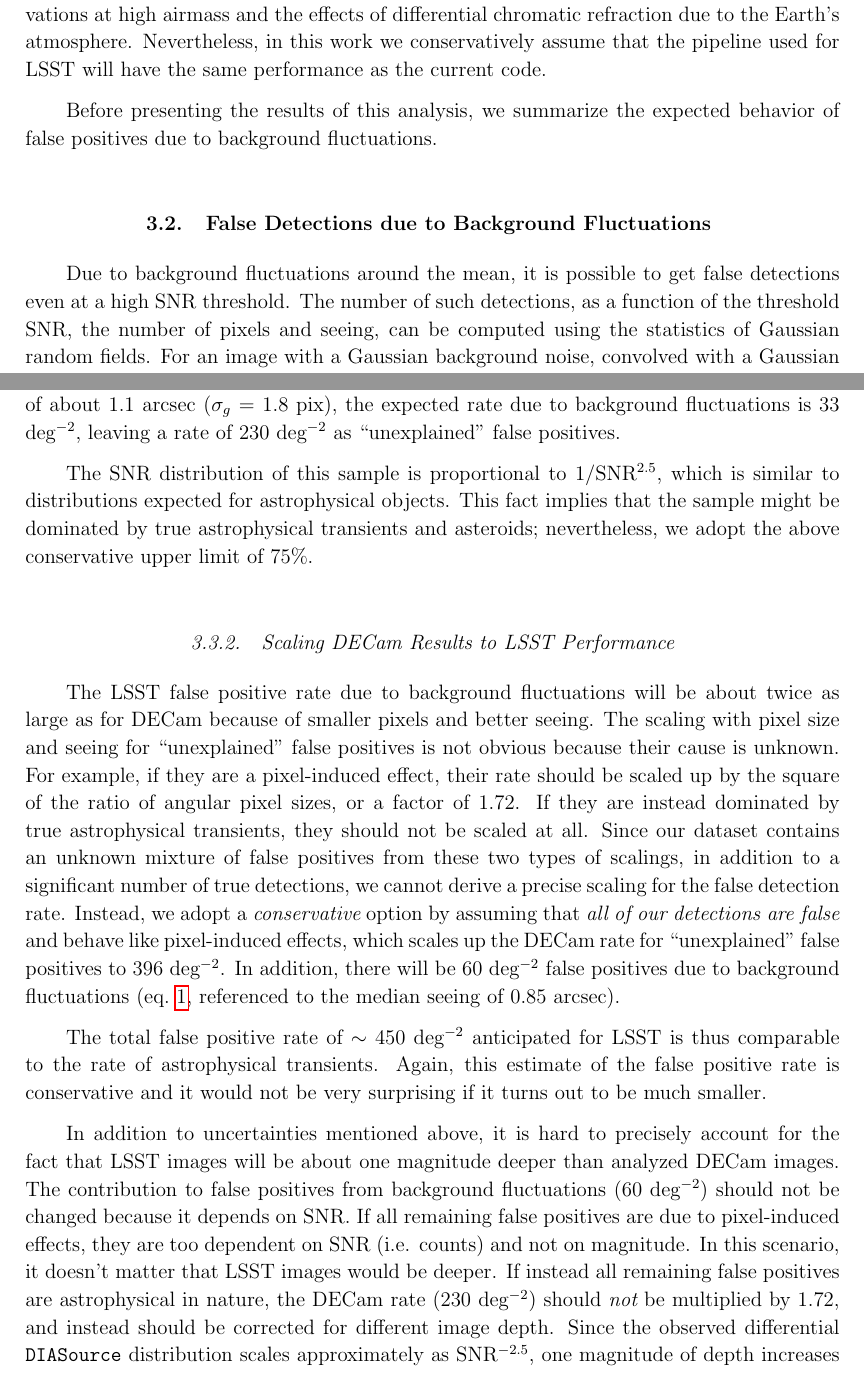
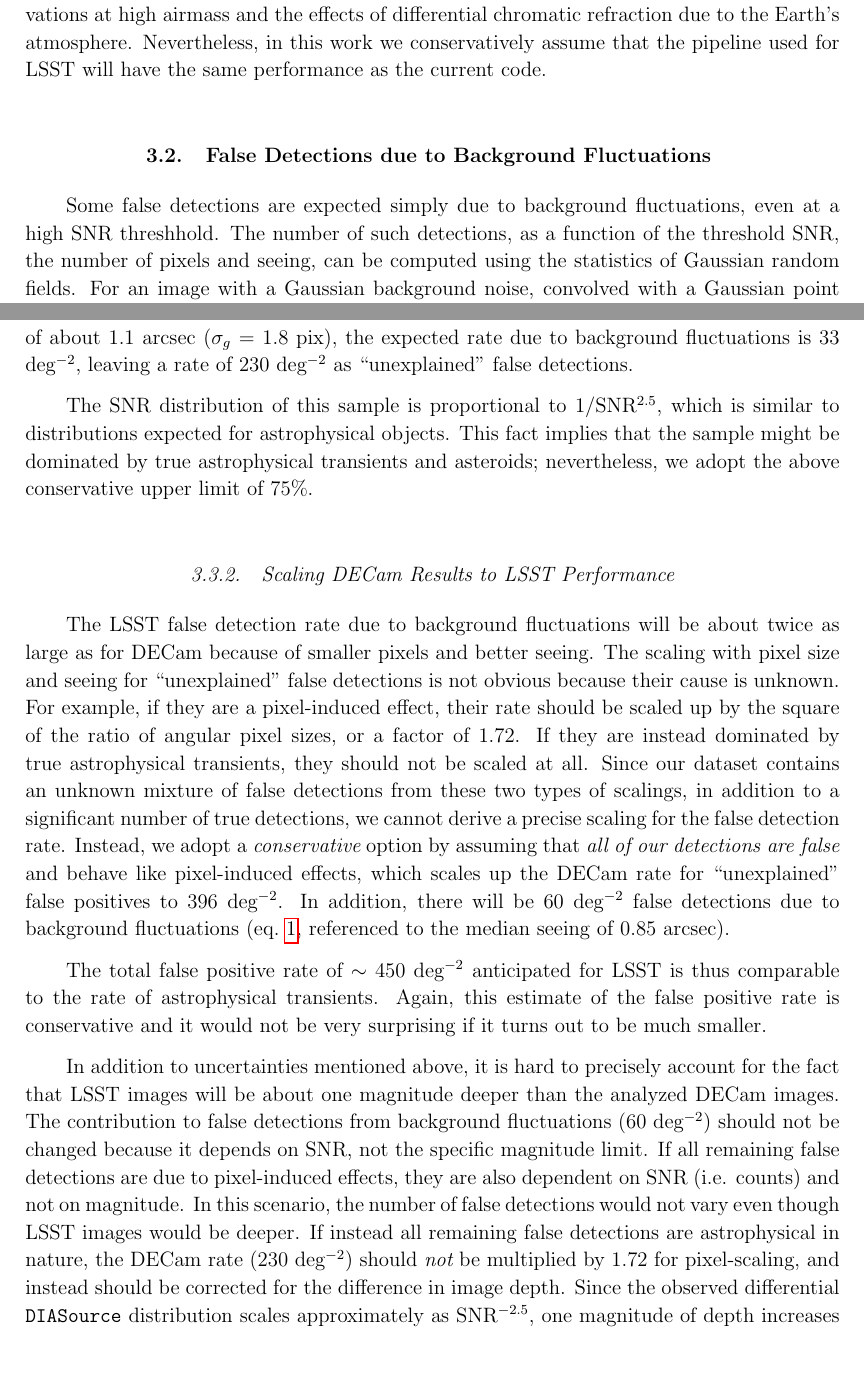
Before and after one commit to lsst-pst/neo_capabilities, a LaTeX paper (neo_capabilities.tex, which reads image_differencing.tex): two parts of pages 11 and 16 of 64, joined at a grey line, cut so that both start at the same text. Compiled offline with pdfLaTeX.

Commit message:
Done editing image_differencing

```diff
--- a/image_differencing.tex
+++ b/image_differencing.tex
@@ -57,14 +57,11 @@ differential chromatic refraction due to the Earth's atmosphere. Nevertheless, i
 this work we conservatively assume that the pipeline used for LSST will have the
 same performance as the current code.
 
-Before presenting the results of this analysis, we summarize the expected behavior
-of false positives due to background fluctuations.
-
 
 \subsection{False Detections due to Background Fluctuations \label{sec:kaiser}}
 
-Due to background fluctuations around the mean, it is possible to get false
-detections even at a high SNR threshold. The number of
+Some false detections are expected simply due to background fluctuations, even
+at a high SNR threshhold. The number of
 such detections, as a function of the threshold SNR, the number of pixels and
 seeing, can be computed using the statistics of Gaussian random fields.
 For an image with a Gaussian background noise, convolved with a Gaussian point
@@ -237,7 +235,7 @@ Therefore, a conservative upper limit on the fraction of false positives is 75\%
 corresponding to a rate of 263 deg$^{-2}$. Given the size of DECam pixels
 (0.263 arcsec) and typical seeing of about 1.1 arcsec ($\sigma_g$ = 1.8 pix),
 the expected rate due to background fluctuations is 33 deg$^{-2}$, leaving
-a rate of 230 deg$^{-2}$ as ``unexplained'' false positives.
+a rate of 230 deg$^{-2}$ as ``unexplained'' false detections.
 
 The SNR distribution of this sample is proportional to 1/SNR$^{2.5}$, which
 is similar to distributions expected for astrophysical objects. This fact implies
@@ -247,19 +245,19 @@ asteroids; nevertheless, we adopt the above conservative upper limit of 75\%.
 
 \subsubsection{Scaling DECam Results to LSST Performance}
 
-The LSST false positive rate due to background fluctuations will be about twice
+The LSST false detection rate due to background fluctuations will be about twice
 as large as for DECam because of smaller pixels and better seeing. The scaling
-with pixel size and seeing for ``unexplained'' false positives is not obvious
+with pixel size and seeing for ``unexplained'' false detections is not obvious
 because their cause is unknown. For example, if they are a pixel-induced effect,
 their rate should be scaled up by the square of the ratio of angular pixel sizes, or
 a factor of 1.72. If they are instead dominated by true astrophysical transients,
 they should not be scaled at all. Since our dataset contains an unknown
-mixture of false positives from these two types of scalings, in addition to a
+mixture of false detections from these two types of scalings, in addition to a
 significant number of true detections, we cannot derive a precise scaling for the
 false detection rate. Instead, we adopt a {\it conservative} option by assuming
 that {\it all of our detections are false} and behave like pixel-induced effects,
 which scales up the DECam rate for ``unexplained'' false positives to 396 deg$^{-2}$.
-In addition, there will be 60 deg$^{-2}$ false positives due to background fluctuations
+In addition, there will be 60 deg$^{-2}$ false detections due to background fluctuations
 (eq.~\ref{eq-theory}, referenced to the median seeing of 0.85 arcsec).
 
 The total false positive rate of $\sim450$ deg$^{-2}$ anticipated for LSST is thus
@@ -268,13 +266,15 @@ positive rate is conservative and it would not be very surprising if it turns ou
 to be much smaller.
 
 In addition to uncertainties mentioned above, it is hard to precisely account for
-the fact that LSST images will be about one magnitude deeper than analyzed DECam
-images. The contribution to false positives from background fluctuations
-(60 deg$^{-2}$) should not be changed because it depends on SNR. If all remaining
-false positives are due to pixel-induced effects, they are too dependent on SNR
-(i.e. counts) and not on magnitude. In this scenario, it doesn’t matter that LSST
-images would be deeper. If instead all remaining false positives are astrophysical
-in nature, the DECam rate (230 deg$^{-2}$) should {\it not} be multiplied by 1.72,
-and instead should be corrected for different image depth.  Since the observed differential
+the fact that LSST images will be about one magnitude deeper than the analyzed DECam
+images. The contribution to false detections from background fluctuations
+(60 deg$^{-2}$) should not be changed because it depends on SNR, not the
+specific magnitude limit. If all remaining
+false detections are due to pixel-induced effects, they are also dependent on SNR
+(i.e. counts) and not on magnitude. In this scenario, the number of false detections
+would not vary even though LSST images would be deeper. If instead all remaining
+false detections are astrophysical in nature, the DECam rate (230 deg$^{-2}$) should
+{\it not} be multiplied by 1.72 for pixel-scaling, and instead should be corrected for the
+difference in image depth. Since the observed differential
 \DIASource distribution scales approximately as SNR$^{-2.5}$, one magnitude of
 depth increases the sample size by a factor of about 4. More precisely, we know
```
Also changed, not shown: image_differencing.tex (45 more changed lines).
